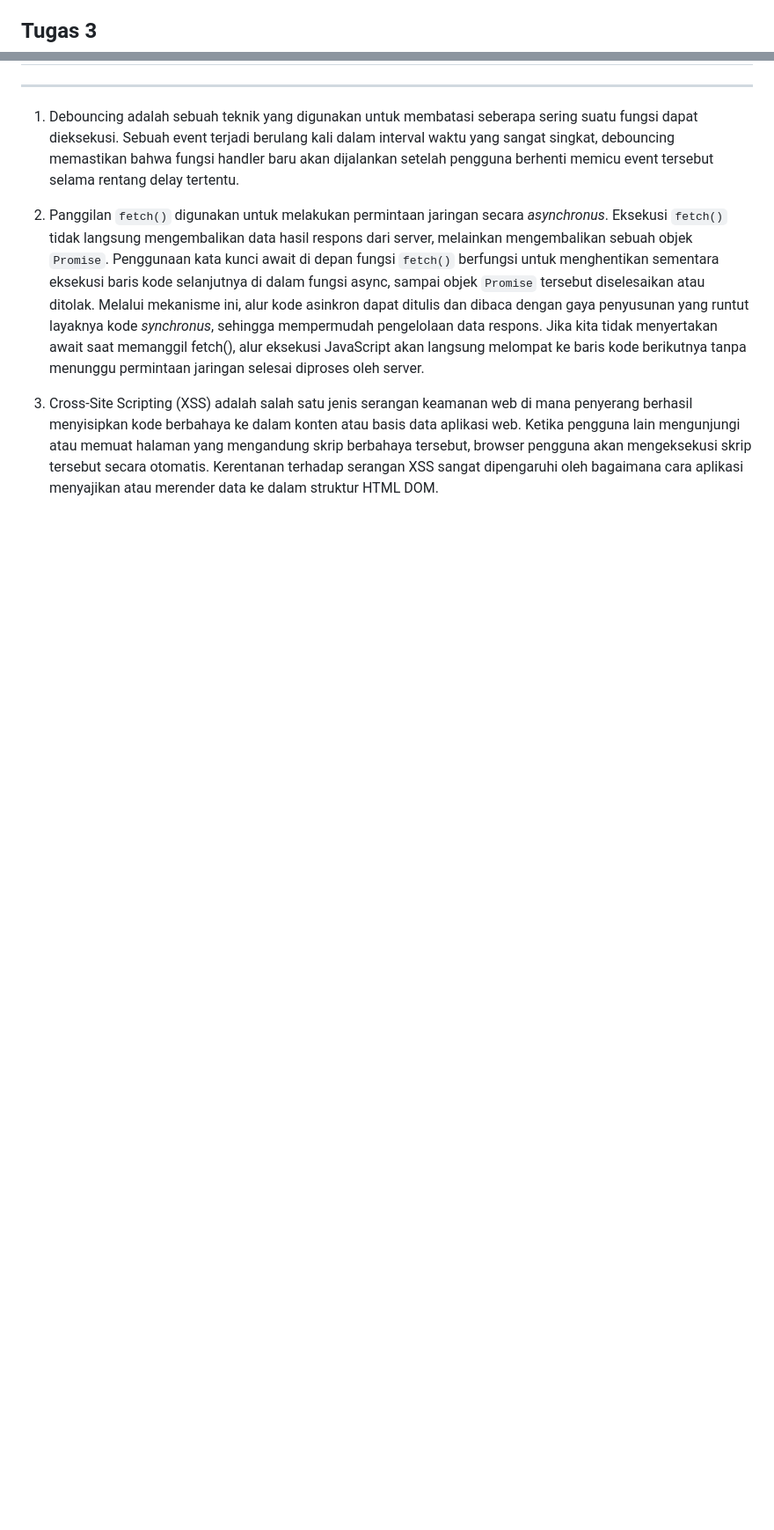
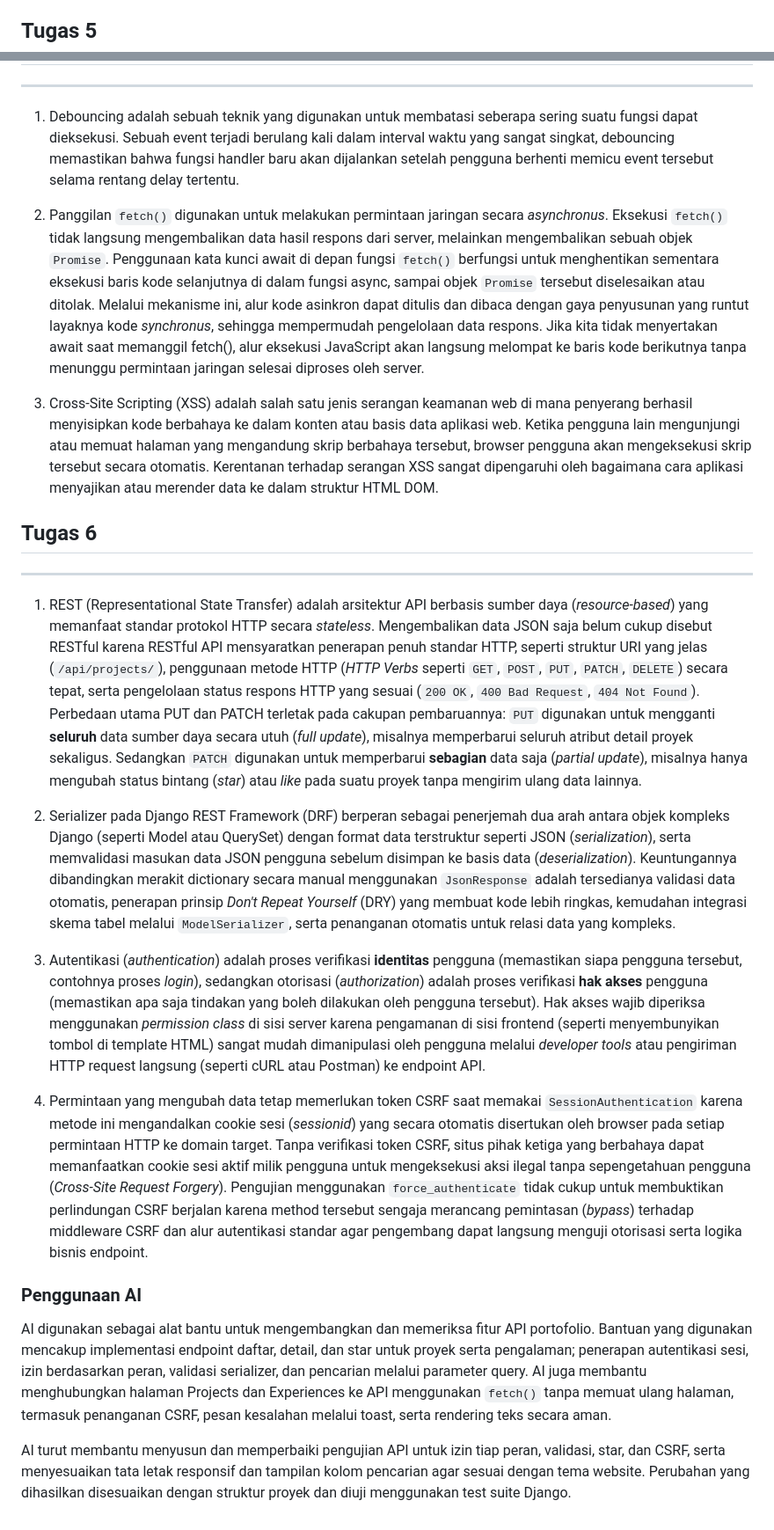
Before and after one commit to Syabilwafi/myportofolio, a Markdown page: README.md, 2 parts joined by grey strips. Shown at 88% size. Drawn GitHub-style; blank space fills up the shorter version.

Commit message:
docs: add reflective answer and AI disclosure for individual assignment 6

```diff
--- a/README.md
+++ b/README.md
@@ -97,7 +97,7 @@ kode yang sudah ditulis sendiri.
 3. Alur pengembalian data portofolio dalam bentuk JSON dimulai saat klien mengirimkan *request* HTTP GET ke URL *endpoint* yang dituju. Fungsi *view* pada `views.py` kemudian akan memproses *request* tersebut dengan mengambil data dari basis data menggunakan QuerySet. Data QuerySet yang didapat lalu diubah bentuknya melalui proses serialisasi menggunakan fungsi serialisator Django. Setelah data terkonversi ke dalam format JSON, data tersebut dibungkus ke dalam `HttpResponse` dengan *content-type* `application/json` untuk dikirimkan kembali ke klien. Proses serialisasi ini wajib dilakukan karena objek model Django merupakan objek Python internal yang tidak bisa dikirimkan langsung melalui protokol HTTP maupun dipahami oleh bahasa pemograman lain di sisi frontend, sehingga serialisasi bertugas menerjemahkan objek Python yang kompleks menjadi format teks terstruktur yang siap dikonsumsi oleh sistem luar.
 
 
-## Tugas 3
+## Tugas 5
 
 ---
 
@@ -106,3 +106,21 @@ kode yang sudah ditulis sendiri.
 2. Panggilan `fetch()` digunakan untuk melakukan permintaan jaringan secara *asynchronus*. Eksekusi `fetch()` tidak langsung mengembalikan data hasil respons dari server, melainkan mengembalikan sebuah objek `Promise`. Penggunaan kata kunci await di depan fungsi `fetch()` berfungsi untuk menghentikan sementara eksekusi baris kode selanjutnya di dalam fungsi async, sampai objek `Promise` tersebut diselesaikan atau ditolak. Melalui mekanisme ini, alur kode asinkron dapat ditulis dan dibaca dengan gaya penyusunan yang runtut layaknya kode *synchronus*, sehingga mempermudah pengelolaan data respons. Jika kita tidak menyertakan await saat memanggil fetch(), alur eksekusi JavaScript akan langsung melompat ke baris kode berikutnya tanpa menunggu permintaan jaringan selesai diproses oleh server.
 
 3. Cross-Site Scripting (XSS) adalah salah satu jenis serangan keamanan web di mana penyerang berhasil menyisipkan kode berbahaya ke dalam konten atau basis data aplikasi web. Ketika pengguna lain mengunjungi atau memuat halaman yang mengandung skrip berbahaya tersebut, browser pengguna akan mengeksekusi skrip tersebut secara otomatis. Kerentanan terhadap serangan XSS sangat dipengaruhi oleh bagaimana cara aplikasi menyajikan atau merender data ke dalam struktur HTML DOM.
+
+## Tugas 6
+
+---
+
+1. REST (Representational State Transfer) adalah arsitektur API berbasis sumber daya (*resource-based*) yang memanfaat standar protokol HTTP secara *stateless*. Mengembalikan data JSON saja belum cukup disebut RESTful karena RESTful API mensyaratkan penerapan penuh standar HTTP, seperti struktur URI yang jelas (`/api/projects/`), penggunaan metode HTTP (*HTTP Verbs* seperti `GET`, `POST`, `PUT`, `PATCH`, `DELETE`) secara tepat, serta pengelolaan status respons HTTP yang sesuai (`200 OK`, `400 Bad Request`, `404 Not Found`). Perbedaan utama PUT dan PATCH terletak pada cakupan pembaruannya: `PUT` digunakan untuk mengganti **seluruh** data sumber daya secara utuh (*full update*), misalnya memperbarui seluruh atribut detail proyek sekaligus. Sedangkan `PATCH` digunakan untuk memperbarui **sebagian** data saja (*partial update*), misalnya hanya mengubah status bintang (*star*) atau *like* pada suatu proyek tanpa mengirim ulang data lainnya.
+
+2. Serializer pada Django REST Framework (DRF) berperan sebagai penerjemah dua arah antara objek kompleks Django (seperti Model atau QuerySet) dengan format data terstruktur seperti JSON (*serialization*), serta memvalidasi masukan data JSON pengguna sebelum disimpan ke basis data (*deserialization*). Keuntungannya dibandingkan merakit dictionary secara manual menggunakan `JsonResponse` adalah tersedianya validasi data otomatis, penerapan prinsip *Don't Repeat Yourself* (DRY) yang membuat kode lebih ringkas, kemudahan integrasi skema tabel melalui `ModelSerializer`, serta penanganan otomatis untuk relasi data yang kompleks.
+
+3. Autentikasi (*authentication*) adalah proses verifikasi **identitas** pengguna (memastikan siapa pengguna tersebut, contohnya proses *login*), sedangkan otorisasi (*authorization*) adalah proses verifikasi **hak akses** pengguna (memastikan apa saja tindakan yang boleh dilakukan oleh pengguna tersebut). Hak akses wajib diperiksa menggunakan *permission class* di sisi server karena pengamanan di sisi frontend (seperti menyembunyikan tombol di template HTML) sangat mudah dimanipulasi oleh pengguna melalui *developer tools* atau pengiriman HTTP request langsung (seperti cURL atau Postman) ke endpoint API.
+
+4. Permintaan yang mengubah data tetap memerlukan token CSRF saat memakai `SessionAuthentication` karena metode ini mengandalkan cookie sesi (*sessionid*) yang secara otomatis disertukan oleh browser pada setiap permintaan HTTP ke domain target. Tanpa verifikasi token CSRF, situs pihak ketiga yang berbahaya dapat memanfaatkan cookie sesi aktif milik pengguna untuk mengeksekusi aksi ilegal tanpa sepengetahuan pengguna (*Cross-Site Request Forgery*). Pengujian menggunakan `force_authenticate` tidak cukup untuk membuktikan perlindungan CSRF berjalan karena method tersebut sengaja merancang pemintasan (*bypass*) terhadap middleware CSRF dan alur autentikasi standar agar pengembang dapat langsung menguji otorisasi serta logika bisnis endpoint.
+
+### Penggunaan AI
+
+AI digunakan sebagai alat bantu untuk mengembangkan dan memeriksa fitur API portofolio. Bantuan yang digunakan mencakup implementasi endpoint daftar, detail, dan star untuk proyek serta pengalaman; penerapan autentikasi sesi, izin berdasarkan peran, validasi serializer, dan pencarian melalui parameter query. AI juga membantu menghubungkan halaman Projects dan Experiences ke API menggunakan `fetch()` tanpa memuat ulang halaman, termasuk penanganan CSRF, pesan kesalahan melalui toast, serta rendering teks secara aman.
+
+AI turut membantu menyusun dan memperbaiki pengujian API untuk izin tiap peran, validasi, star, dan CSRF, serta menyesuaikan tata letak responsif dan tampilan kolom pencarian agar sesuai dengan tema website. Perubahan yang dihasilkan disesuaikan dengan struktur proyek dan diuji menggunakan test suite Django.
```
